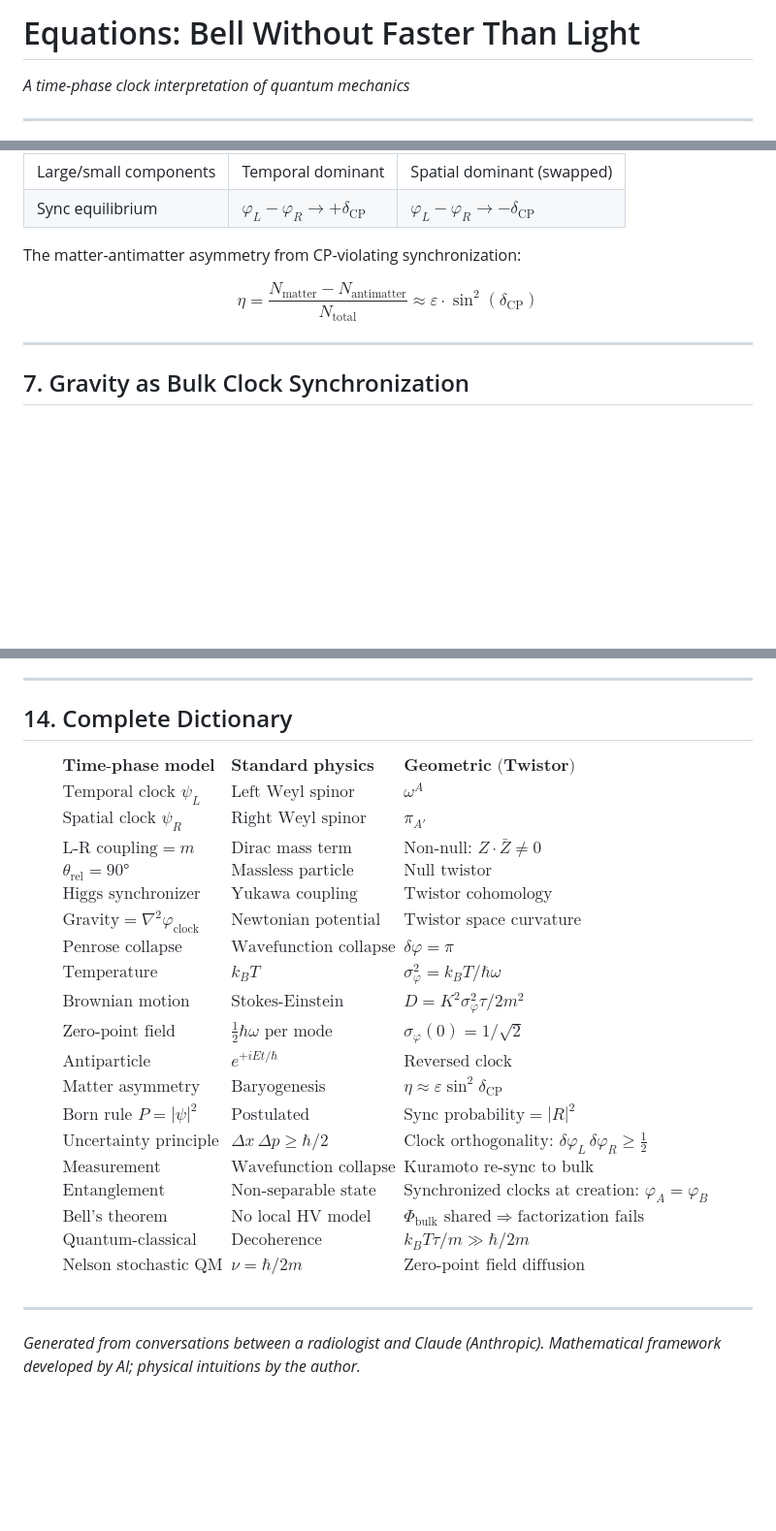
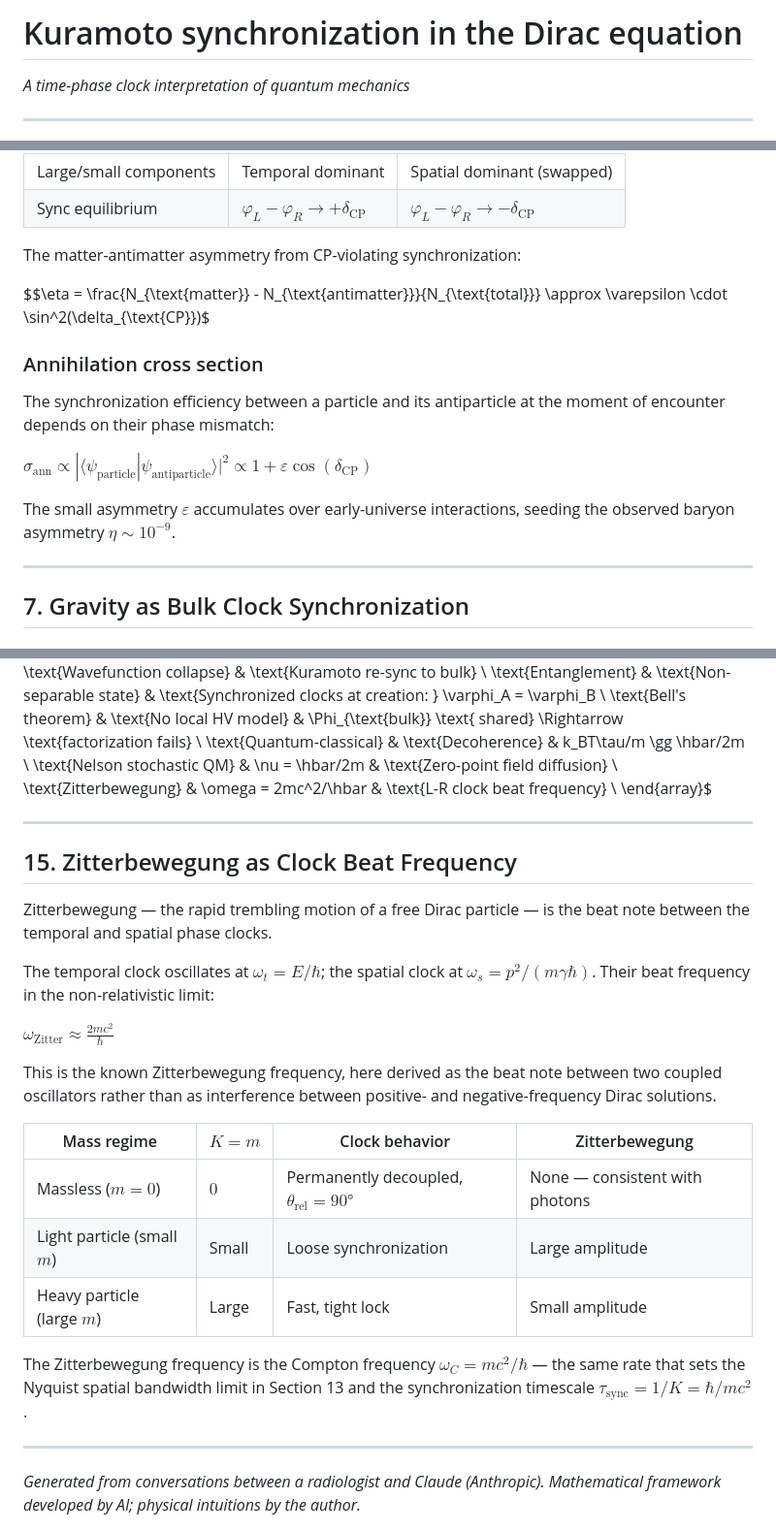
Before and after one commit to rayolddog/DiracKuramotoFramework, a Markdown page: EQUATIONS.md, 3 parts joined by grey strips. Shown at 97% size. Drawn GitHub-style; blank space fills up the shorter version.

Commit message:
Update EQUATIONS.md: new title, add sigma_ann, Gamma_grav, and Zitterbewegung section
Updated content to reflect Kuramoto synchronization in the Dirac equation and added sections on annihilation cross section and gravitational bulk coupling rate.

```diff
--- a/EQUATIONS.md
+++ b/EQUATIONS.md
@@ -1,4 +1,4 @@
-# Equations: Bell Without Faster Than Light
+# Kuramoto synchronization in the Dirac equation
 
 *A time-phase clock interpretation of quantum mechanics*
 
@@ -144,7 +144,15 @@ with $y_f$ the Yukawa coupling and $v = 246\,\text{GeV}$ the Higgs vacuum expect
 
 The matter-antimatter asymmetry from CP-violating synchronization:
 
-$$\eta = \frac{N_{\text{matter}} - N_{\text{antimatter}}}{N_{\text{total}}} \approx \varepsilon \cdot \sin^2(\delta_{\text{CP}})$$
+$$\eta = \frac{N_{\text{matter}} - N_{\text{antimatter}}}{N_{\text{total}}} \approx \varepsilon \cdot \sin^2(\delta_{\text{CP}})$
+
+### Annihilation cross section
+
+The synchronization efficiency between a particle and its antiparticle at the moment of encounter depends on their phase mismatch:
+
+$\sigma_{\text{ann}} \propto |\langle\psi_{\text{particle}}|\psi_{\text{antiparticle}}\rangle|^2 \propto 1 + \varepsilon\cos(\delta_{\text{CP}})$
+
+The small asymmetry $\varepsilon$ accumulates over early-universe interactions, seeding the observed baryon asymmetry $\eta \sim 10^{-9}$.
 
 ---
 
@@ -425,7 +441,28 @@ $$\begin{array}{lll}
 \text{Bell's theorem} & \text{No local HV model} & \Phi_{\text{bulk}} \text{ shared} \Rightarrow \text{factorization fails} \\
 \text{Quantum-classical} & \text{Decoherence} & k_BT\tau/m \gg \hbar/2m \\
 \text{Nelson stochastic QM} & \nu = \hbar/2m & \text{Zero-point field diffusion} \\
-\end{array}$$
+\text{Zitterbewegung} & \omega = 2mc^2/\hbar & \text{L-R clock beat frequency} \\
+\end{array}$
+
+---
+
+## 15. Zitterbewegung as Clock Beat Frequency
+
+Zitterbewegung — the rapid trembling motion of a free Dirac particle — is the beat note between the temporal and spatial phase clocks.
+
+The temporal clock oscillates at $\omega_t = E/\hbar$; the spatial clock at $\omega_s = p^2/(m\gamma\hbar)$. Their beat frequency in the non-relativistic limit:
+
+$\boxed{\omega_{\text{Zitter}} \approx \frac{2mc^2}{\hbar}}$
+
+This is the known Zitterbewegung frequency, here derived as the beat note between two coupled oscillators rather than as interference between positive- and negative-frequency Dirac solutions.
+
+| Mass regime | $K = m$ | Clock behavior | Zitterbewegung |
+|---|---|---|---|
+| Massless ($m = 0$) | $0$ | Permanently decoupled, $\theta_{\text{rel}} = 90°$ | None — consistent with photons |
+| Light particle (small $m$) | Small | Loose synchronization | Large amplitude |
+| Heavy particle (large $m$) | Large | Fast, tight lock | Small amplitude |
+
+The Zitterbewegung frequency is the Compton frequency $\omega_C = mc^2/\hbar$ — the same rate that sets the Nyquist spatial bandwidth limit in Section 13 and the synchronization timescale $\tau_{\text{sync}} = 1/K = \hbar/mc^2$.
 
 ---
 
```
Also changed, not shown: other parts of EQUATIONS.md (+9 -1 lines).
